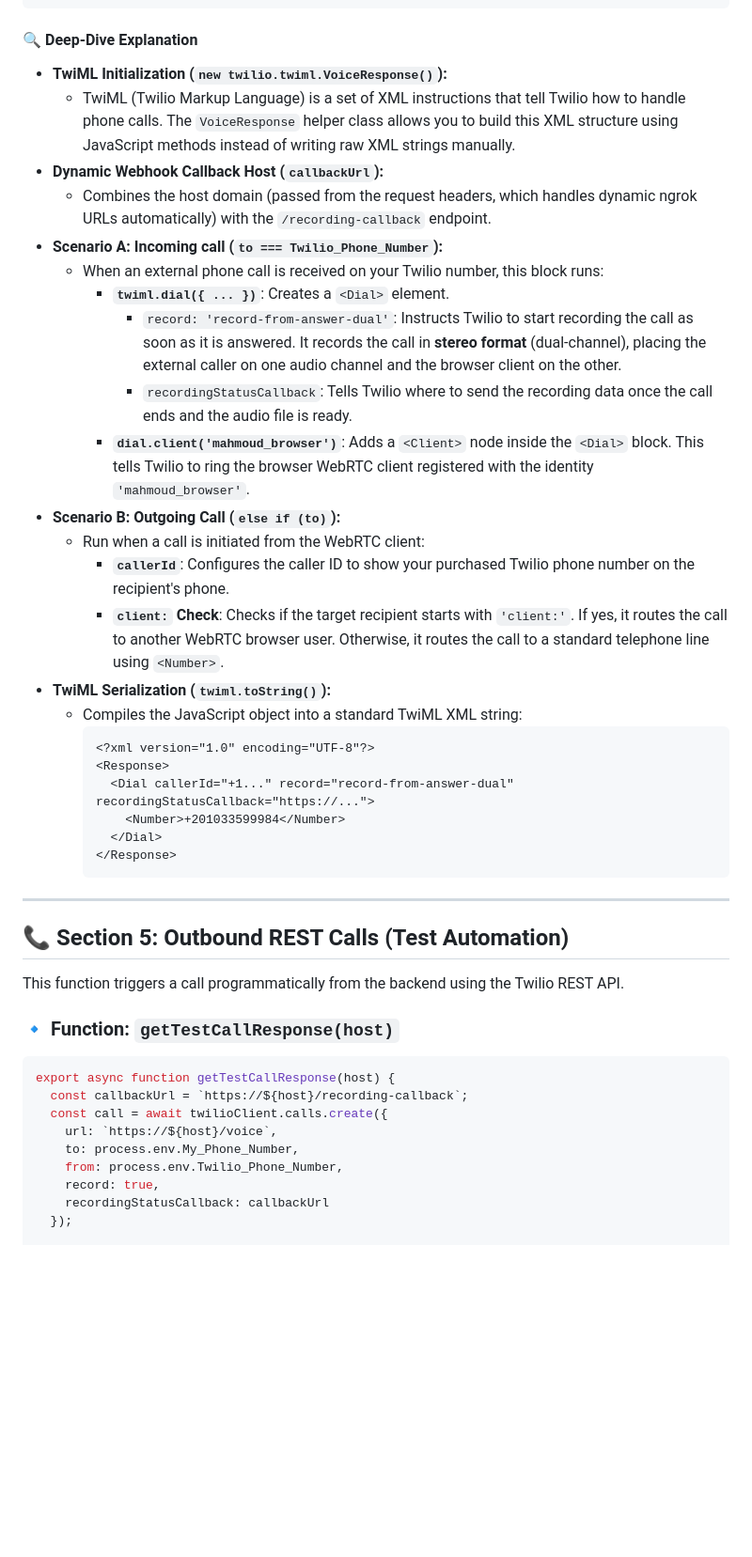
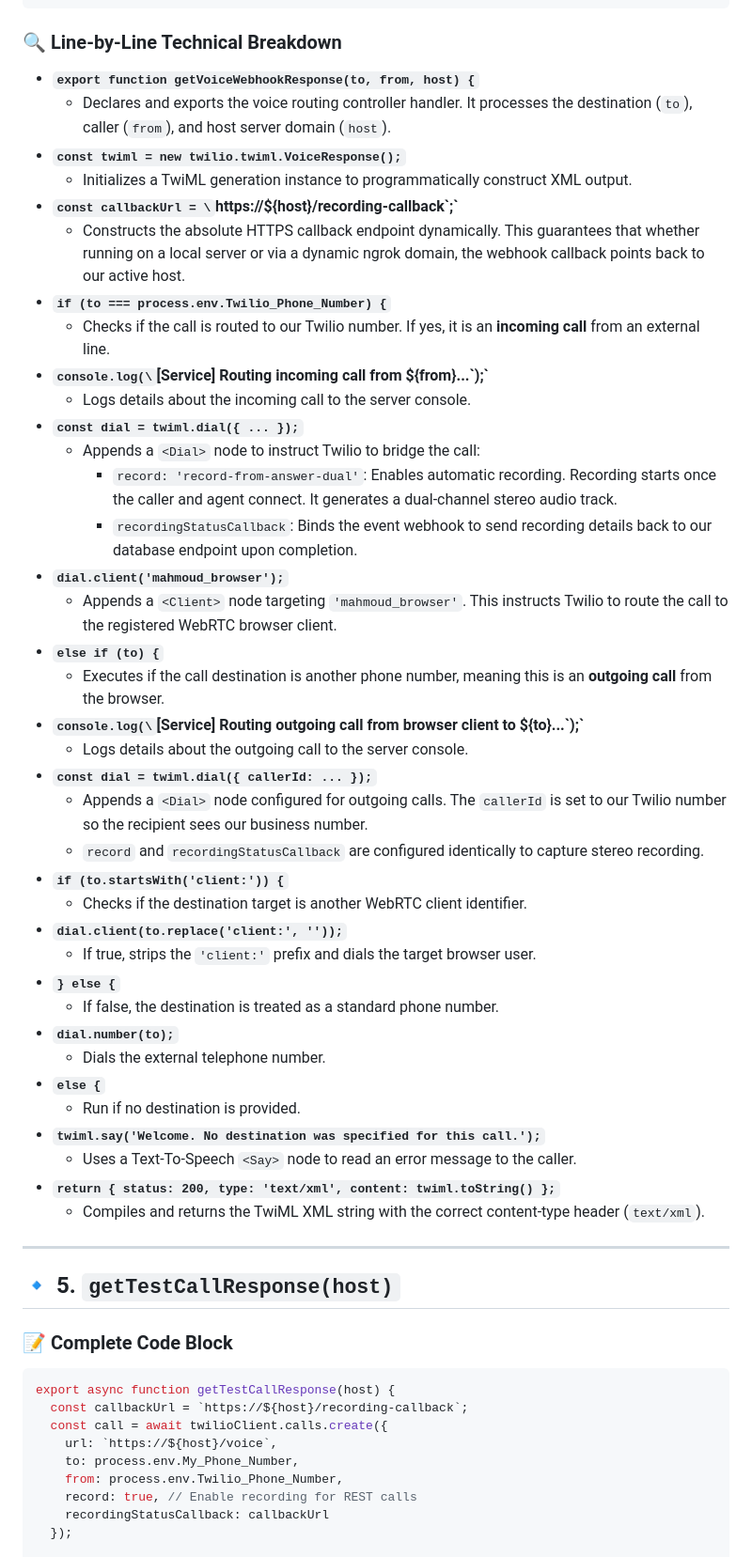
Before and after one commit to mahmoudEbeid2/voip-webrtc-dialer, a Markdown page: SERVICES_DOC.md, the part around one of its changes. Shown at 94% size. Rendered like a GitHub page; blank space fills up the shorter version.

Commit message:
docs: adjust SERVICES_DOC.md to group functions entirely with full line-by-line breakdowns

````diff
--- a/SERVICES_DOC.md
+++ b/SERVICES_DOC.md
@@ -221,40 +194,51 @@ export function getVoiceWebhookResponse(to, from, host) {
 }
 ```
 
-#### 🔍 Deep-Dive Explanation
-* **TwiML Initialization (`new twilio.twiml.VoiceResponse()`):**
-  * TwiML (Twilio Markup Language) is a set of XML instructions that tell Twilio how to handle phone calls. The `VoiceResponse` helper class allows you to build this XML structure using JavaScript methods instead of writing raw XML strings manually.
-* **Dynamic Webhook Callback Host (`callbackUrl`):**
-  * Combines the host domain (passed from the request headers, which handles dynamic ngrok URLs automatically) with the `/recording-callback` endpoint.
-* **Scenario A: Incoming call (`to === Twilio_Phone_Number`):**
-  * When an external phone call is received on your Twilio number, this block runs:
-    * **`twiml.dial({ ... })`**: Creates a `<Dial>` element.
-      * `record: 'record-from-answer-dual'`: Instructs Twilio to start recording the call as soon as it is answered. It records the call in **stereo format** (dual-channel), placing the external caller on one audio channel and the browser client on the other.
-      * `recordingStatusCallback`: Tells Twilio where to send the recording data once the call ends and the audio file is ready.
-    * **`dial.client('mahmoud_browser')`**: Adds a `<Client>` node inside the `<Dial>` block. This tells Twilio to ring the browser WebRTC client registered with the identity `'mahmoud_browser'`.
-* **Scenario B: Outgoing Call (`else if (to)`):**
-  * Run when a call is initiated from the WebRTC client:
-    * **`callerId`**: Configures the caller ID to show your purchased Twilio phone number on the recipient's phone.
-    * **`client:` Check**: Checks if the target recipient starts with `'client:'`. If yes, it routes the call to another WebRTC browser user. Otherwise, it routes the call to a standard telephone line using `<Number>`.
-* **TwiML Serialization (`twiml.toString()`):**
-  * Compiles the JavaScript object into a standard TwiML XML string:
-    ```xml
-    <?xml version="1.0" encoding="UTF-8"?>
-    <Response>
-      <Dial callerId="+1..." record="record-from-answer-dual" recordingStatusCallback="https://...">
-        <Number>+201033599984</Number>
-      </Dial>
-    </Response>
-    ```
+### 🔍 Line-by-Line Technical Breakdown
+
+* **`export function getVoiceWebhookResponse(to, from, host) {`**
+  * Declares and exports the voice routing controller handler. It processes the destination (`to`), caller (`from`), and host server domain (`host`).
+* **`const twiml = new twilio.twiml.VoiceResponse();`**
+  * Initializes a TwiML generation instance to programmatically construct XML output.
+* **`const callbackUrl = \`https://\${host}/recording-callback\`;`**
+  * Constructs the absolute HTTPS callback endpoint dynamically. This guarantees that whether running on a local server or via a dynamic ngrok domain, the webhook callback points back to our active host.
+* **`if (to === process.env.Twilio_Phone_Number) {`**
+  * Checks if the call is routed to our Twilio number. If yes, it is an **incoming call** from an external line.
+* **`console.log(\`[Service] Routing incoming call from \${from}...\`);`**
+  * Logs details about the incoming call to the server console.
+* **`const dial = twiml.dial({ ... });`**
+  * Appends a `<Dial>` node to instruct Twilio to bridge the call:
+    * `record: 'record-from-answer-dual'`: Enables automatic recording. Recording starts once the caller and agent connect. It generates a dual-channel stereo audio track.
+    * `recordingStatusCallback`: Binds the event webhook to send recording details back to our database endpoint upon completion.
+* **`dial.client('mahmoud_browser');`**
+  * Appends a `<Client>` node targeting `'mahmoud_browser'`. This instructs Twilio to route the call to the registered WebRTC browser client.
+* **`else if (to) {`**
+  * Executes if the call destination is another phone number, meaning this is an **outgoing call** from the browser.
+* **`console.log(\`[Service] Routing outgoing call from browser client to \${to}...\`);`**
+  * Logs details about the outgoing call to the server console.
+* **`const dial = twiml.dial({ callerId: ... });`**
+  * Appends a `<Dial>` node configured for outgoing calls. The `callerId` is set to our Twilio number so the recipient sees our business number.
+  * `record` and `recordingStatusCallback` are configured identically to capture stereo recording.
+* **`if (to.startsWith('client:')) {`**
+  * Checks if the destination target is another WebRTC client identifier.
+* **`dial.client(to.replace('client:', ''));`**
+  * If true, strips the `'client:'` prefix and dials the target browser user.
+* **`} else {`**
+  * If false, the destination is treated as a standard phone number.
+* **`dial.number(to);`**
+  * Dials the external telephone number.
+* **`else {`**
+  * Run if no destination is provided.
+* **`twiml.say('Welcome. No destination was specified for this call.');`**
+  * Uses a Text-To-Speech `<Say>` node to read an error message to the caller.
+* **`return { status: 200, type: 'text/xml', content: twiml.toString() };`**
+  * Compiles and returns the TwiML XML string with the correct content-type header (`text/xml`).
 
 ---
 
-## 📞 Section 5: Outbound REST Calls (Test Automation)
+## 🔹 5. `getTestCallResponse(host)`
 
-This function triggers a call programmatically from the backend using the Twilio REST API.
-
-### 🔹 Function: `getTestCallResponse(host)`
-
+### 📝 Complete Code Block
 ```javascript
 export async function getTestCallResponse(host) {
   const callbackUrl = `https://${host}/recording-callback`;
@@ -262,7 +246,7 @@ export async function getTestCallResponse(host) {
     url: `https://${host}/voice`,
     to: process.env.My_Phone_Number,
     from: process.env.Twilio_Phone_Number,
-    record: true,
+    record: true, // Enable recording for REST calls
     recordingStatusCallback: callbackUrl
   });
 
````
Also changed, not shown: other parts of SERVICES_DOC.md (+138 -129 lines).
